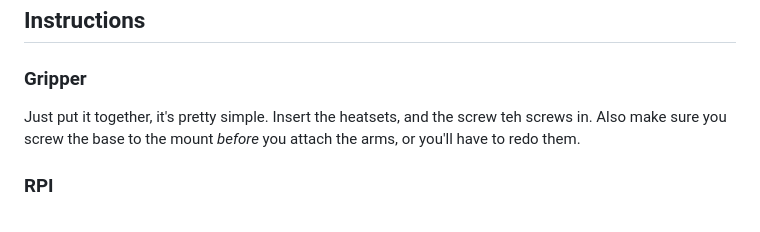
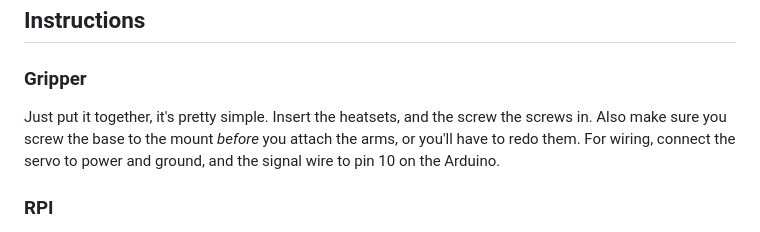
Before and after one commit to HeavyFalcon678/FPV-Omnibot, a Markdown page: README.md, the part around the change. GitHub-like rendering.

```diff
--- a/README.md
+++ b/README.md
@@ -52,7 +52,8 @@ To allow as many people as possible to upgrade their omnibots, I have added diff
 
 ### Gripper
 
-Just put it together, it's pretty simple. Insert the heatsets, and the screw teh screws in. Also make sure you screw the base to the mount _before_ you attach the arms, or you'll have to redo them.
+Just put it together, it's pretty simple. Insert the heatsets, and the screw the screws in. Also make sure you screw the base to the mount _before_ you attach the arms, or you'll have to redo them.
+For wiring, connect the servo to power and ground, and the signal wire to pin 10 on the Arduino.
 
 ### RPI
 
```
